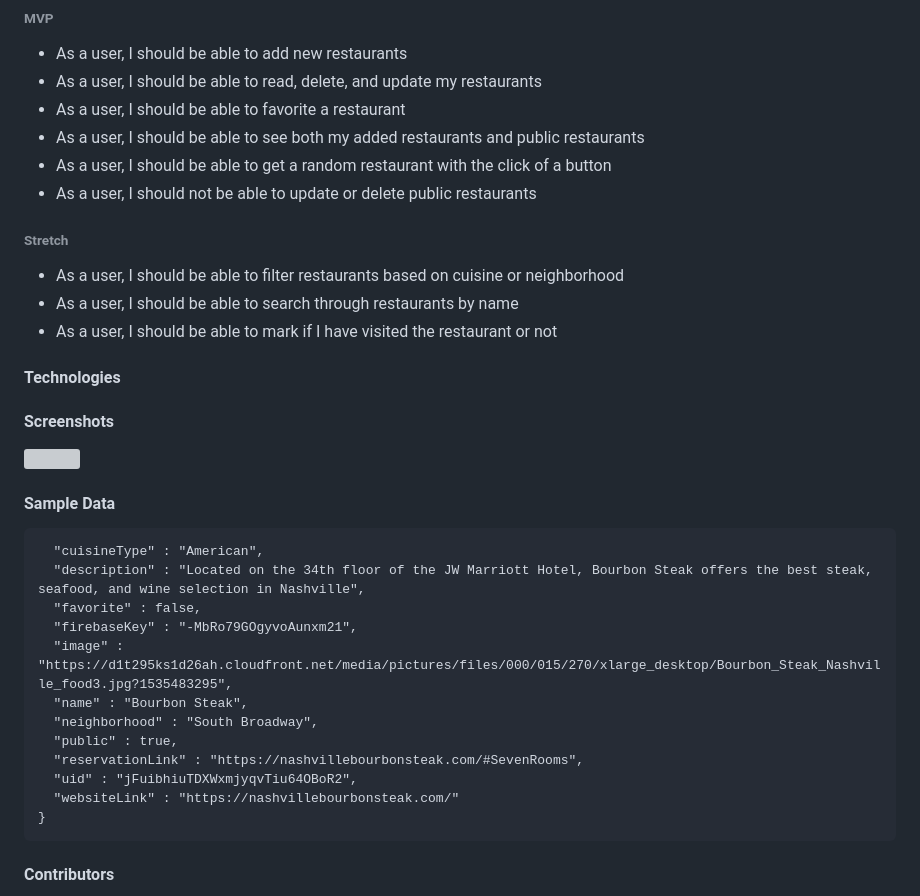
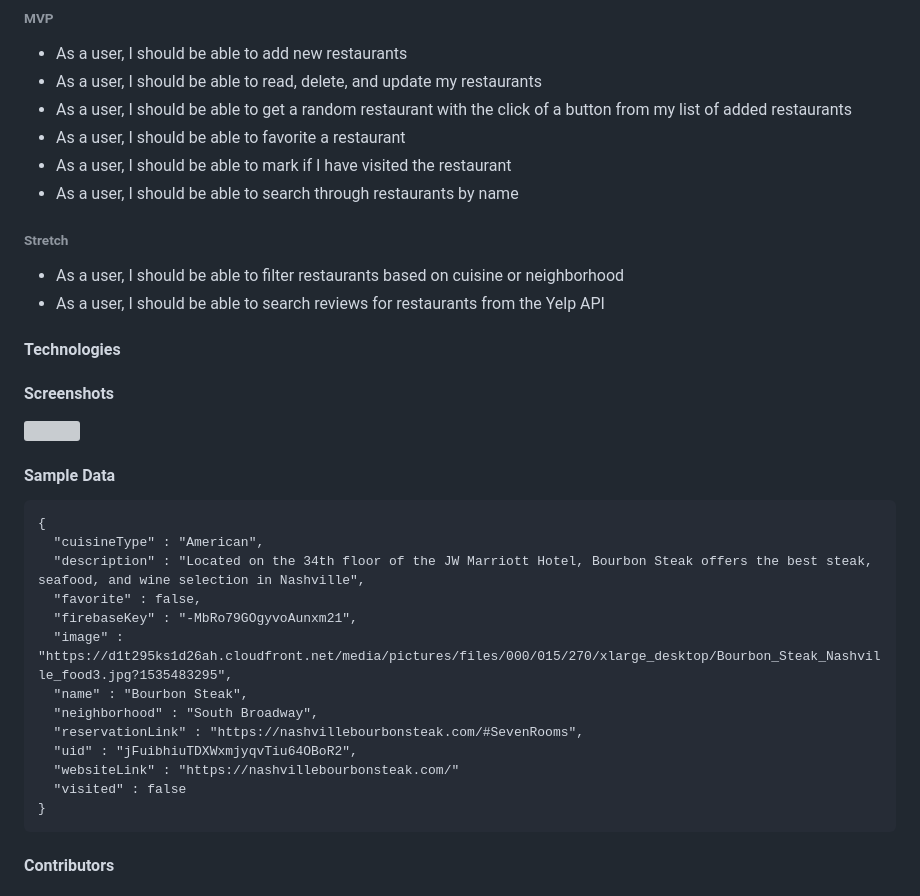
Before and after one commit to lindseysatterfield/nashville-night-out, a Markdown page: README.md, the part around the change printed below. GitHub-like rendering; grey boxes are pictures that could not be loaded.

````diff
--- a/README.md
+++ b/README.md
@@ -27,22 +27,22 @@ Nashville is quickly becoming a foodie town. As someone who likes to visit new r
 ###### MVP
 - As a user, I should be able to add new restaurants
 - As a user, I should be able to read, delete, and update my restaurants
+- As a user, I should be able to get a random restaurant with the click of a button from my list of added restaurants
 - As a user, I should be able to favorite a restaurant
-- As a user, I should be able to see both my added restaurants and public restaurants
-- As a user, I should be able to get a random restaurant with the click of a button
-- As a user, I should not be able to update or delete public restaurants
+- As a user, I should be able to mark if I have visited the restaurant
+- As a user, I should be able to search through restaurants by name
 
 ###### Stretch
 - As a user, I should be able to filter restaurants based on cuisine or neighborhood
-- As a user, I should be able to search through restaurants by name
-- As a user, I should be able to mark if I have visited the restaurant or not
+- As a user, I should be able to search reviews for restaurants from the Yelp API
 
 #### Technologies
 #### Screenshots
 ![]()
 
 #### Sample Data
-```{
+```
+{
   "cuisineType" : "American",
   "description" : "Located on the 34th floor of the JW Marriott Hotel, Bourbon Steak offers the best steak, seafood, and wine selection in Nashville",
   "favorite" : false,
@@ -50,10 +50,10 @@ Nashville is quickly becoming a foodie town. As someone who likes to visit new r
   "image" : "https://d1t295ks1d26ah.cloudfront.net/media/pictures/files/000/015/270/xlarge_desktop/Bourbon_Steak_Nashville_food3.jpg?1535483295",
   "name" : "Bourbon Steak",
   "neighborhood" : "South Broadway",
-  "public" : true,
   "reservationLink" : "https://nashvillebourbonsteak.com/#SevenRooms",
   "uid" : "jFuibhiuTDXWxmjyqvTiu64OBoR2",
   "websiteLink" : "https://nashvillebourbonsteak.com/"
+  "visited" : false
 }
 ```
 #### Contributors
````
Also changed, not shown: other parts of README.md (+2 -2 lines), src/assets/screenshots/ERD.png (added), src/assets/screenshots/erdUpdate.png (deleted).
